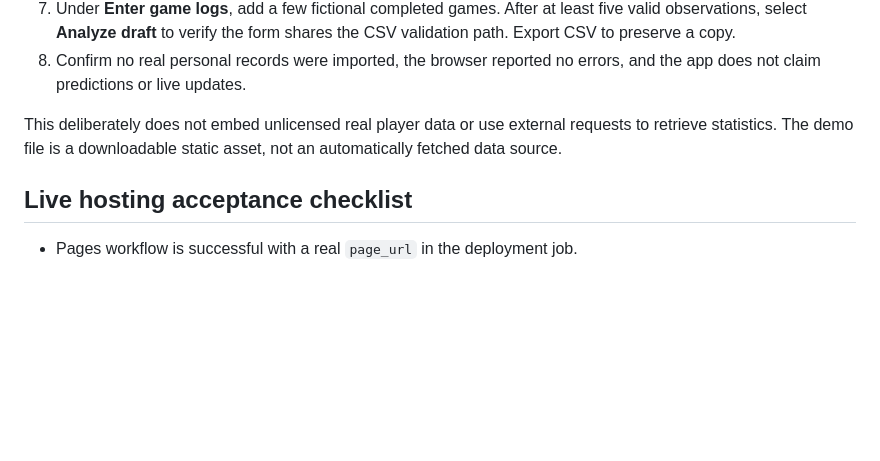
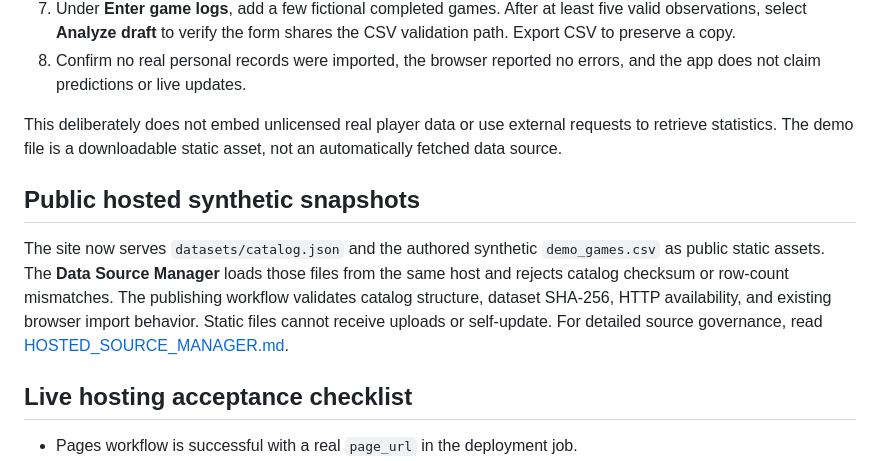
Before and after one commit to ajlacabe23-2426/project-sportbet22, a Markdown page: docs/GITHUB_PAGES_HOSTING.md, the part around the change. Drawn GitHub-style; blank space fills up the shorter version.

Commit message:
Document public static source manager and dataset provenance

```diff
--- a/docs/GITHUB_PAGES_HOSTING.md
+++ b/docs/GITHUB_PAGES_HOSTING.md
@@ -36,6 +36,10 @@ The same script can be run without hosting as `node tests/hosted-pages-smoke.cjs
 
 This deliberately does not embed unlicensed real player data or use external requests to retrieve statistics. The demo file is a downloadable static asset, not an automatically fetched data source.
 
+## Public hosted synthetic snapshots
+
+The site now serves `datasets/catalog.json` and the authored synthetic `demo_games.csv` as public static assets. The **Data Source Manager** loads those files from the same host and rejects catalog checksum or row-count mismatches. The publishing workflow validates catalog structure, dataset SHA-256, HTTP availability, and existing browser import behavior. Static files cannot receive uploads or self-update. For detailed source governance, read [HOSTED_SOURCE_MANAGER.md](HOSTED_SOURCE_MANAGER.md).
+
 ## Live hosting acceptance checklist
 
 - Pages workflow is successful with a real `page_url` in the deployment job.
```
